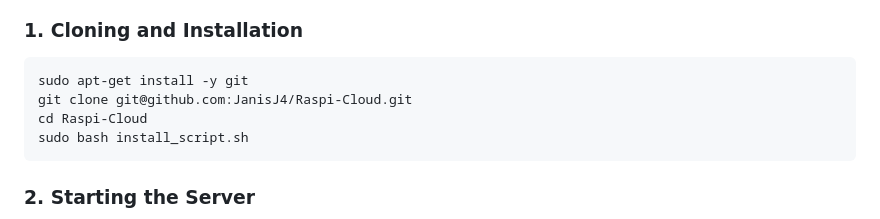
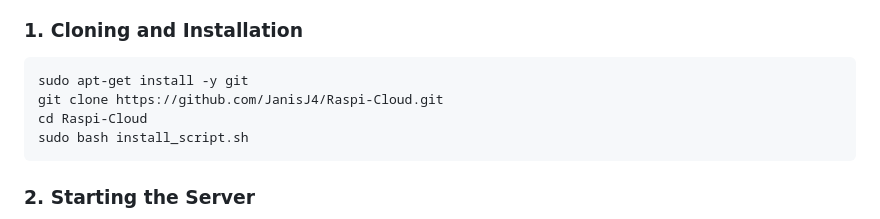
Before and after one commit to JanisJ4/Raspi-Cloud, a Markdown page: README.md, the part around the change. Drawn GitHub-style.

Commit message:
Update of the installation instructions for Raspi-Cloud.

````diff
--- a/README.md
+++ b/README.md
@@ -17,7 +17,7 @@ In an era where life is increasingly shifting to the digital realm, secure cloud
 
 ```bash
 sudo apt-get install -y git
-git clone git@github.com:JanisJ4/Raspi-Cloud.git
+git clone https://github.com/JanisJ4/Raspi-Cloud.git
 cd Raspi-Cloud
 sudo bash install_script.sh
 ```
````
